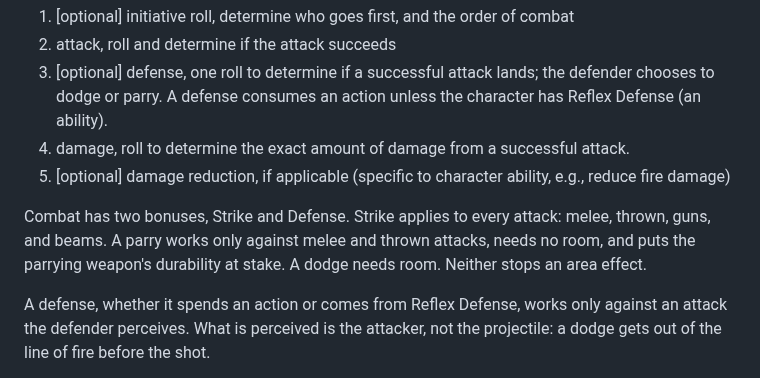
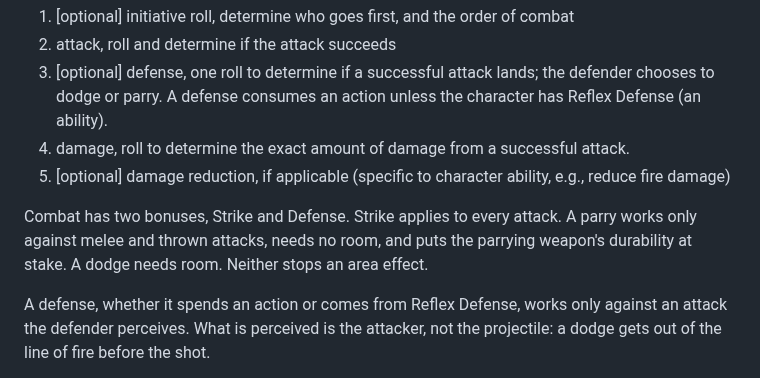
Before and after one commit to rschristopher/Lex, a Markdown page: docs/universal-system.md, the part around the change. Drawn GitHub-style.

Commit message:
Strike applies to every attack; drop the list.

```diff
--- a/docs/universal-system.md
+++ b/docs/universal-system.md
@@ -58,7 +58,7 @@ Lex is customizable to any system (within reason, see *verisimilitude*)
 4. damage, roll to determine the exact amount of damage from a successful attack.
 5. [optional] damage reduction, if applicable (specific to character ability, e.g., reduce fire damage)
 
-Combat has two bonuses, Strike and Defense. Strike applies to every attack: melee, thrown, guns, and beams. A parry works only against melee and thrown attacks, needs no room, and puts the parrying weapon's durability at stake. A dodge needs room. Neither stops an area effect.
+Combat has two bonuses, Strike and Defense. Strike applies to every attack. A parry works only against melee and thrown attacks, needs no room, and puts the parrying weapon's durability at stake. A dodge needs room. Neither stops an area effect.
 
 A defense, whether it spends an action or comes from Reflex Defense, works only against an attack the defender perceives. What is perceived is the attacker, not the projectile: a dodge gets out of the line of fire before the shot.
 
```
Also changed, not shown: docs/decisions.md (+1 -1 lines).
